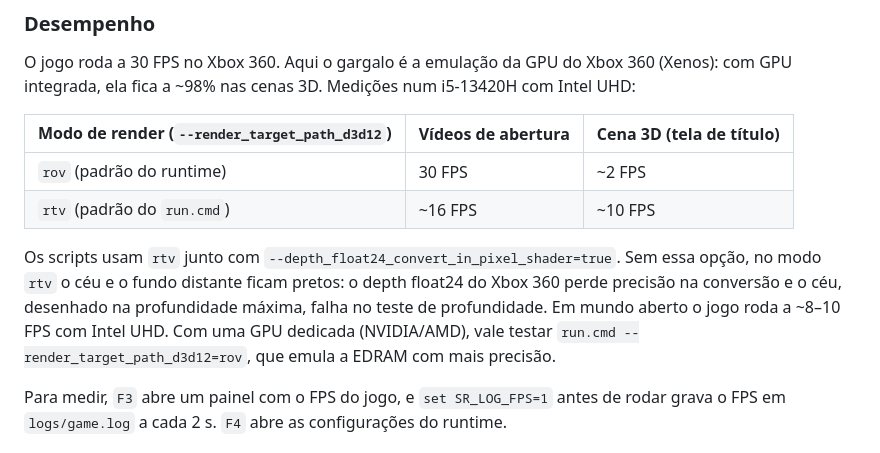
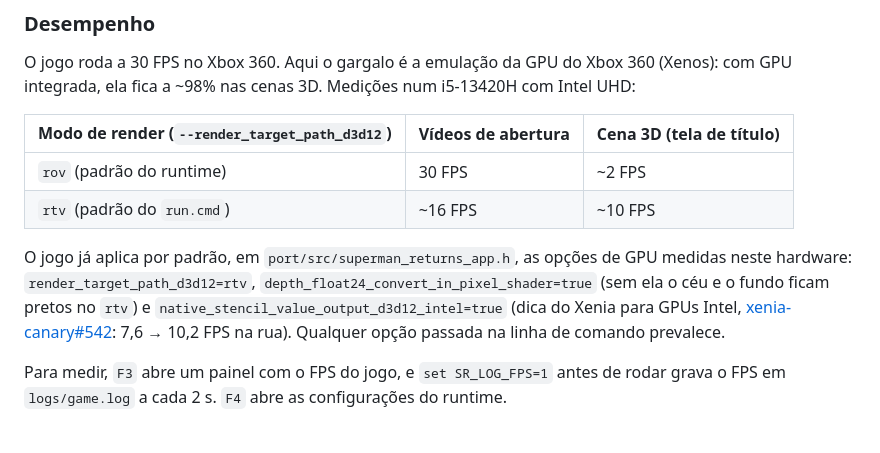
Before and after one commit to MrPowerUp82/superman_returns_recomp, a Markdown page: README.md, the part around the change. Drawn GitHub-style.

Commit message:
docs: describe the GPU defaults applied by the app
Co-Authored-By: Claude Opus 5.5 <noreply@anthropic.com>

```diff
--- a/README.md
+++ b/README.md
@@ -38,7 +38,7 @@ O jogo roda a 30 FPS no Xbox 360. Aqui o gargalo é a emulação da GPU do Xbox
 | `rov` (padrão do runtime) | 30 FPS | ~2 FPS |
 | `rtv` (padrão do `run.cmd`) | ~16 FPS | ~10 FPS |
 
-Os scripts usam `rtv` junto com `--depth_float24_convert_in_pixel_shader=true`. Sem essa opção, no modo `rtv` o céu e o fundo distante ficam pretos: o depth float24 do Xbox 360 perde precisão na conversão e o céu, desenhado na profundidade máxima, falha no teste de profundidade. Em mundo aberto o jogo roda a ~8–10 FPS com Intel UHD. Com uma GPU dedicada (NVIDIA/AMD), vale testar `run.cmd --render_target_path_d3d12=rov`, que emula a EDRAM com mais precisão.
+O jogo já aplica por padrão, em `port/src/superman_returns_app.h`, as opções de GPU medidas neste hardware: `render_target_path_d3d12=rtv`, `depth_float24_convert_in_pixel_shader=true` (sem ela o céu e o fundo ficam pretos no `rtv`) e `native_stencil_value_output_d3d12_intel=true` (dica do Xenia para GPUs Intel, [xenia-canary#542](https://github.com/xenia-canary/xenia-canary/issues/542): 7,6 → 10,2 FPS na rua). Qualquer opção passada na linha de comando prevalece.
 
 Para medir, `F3` abre um painel com o FPS do jogo, e `set SR_LOG_FPS=1` antes de rodar grava o FPS em `logs/game.log` a cada 2 s. `F4` abre as configurações do runtime.
 
```
